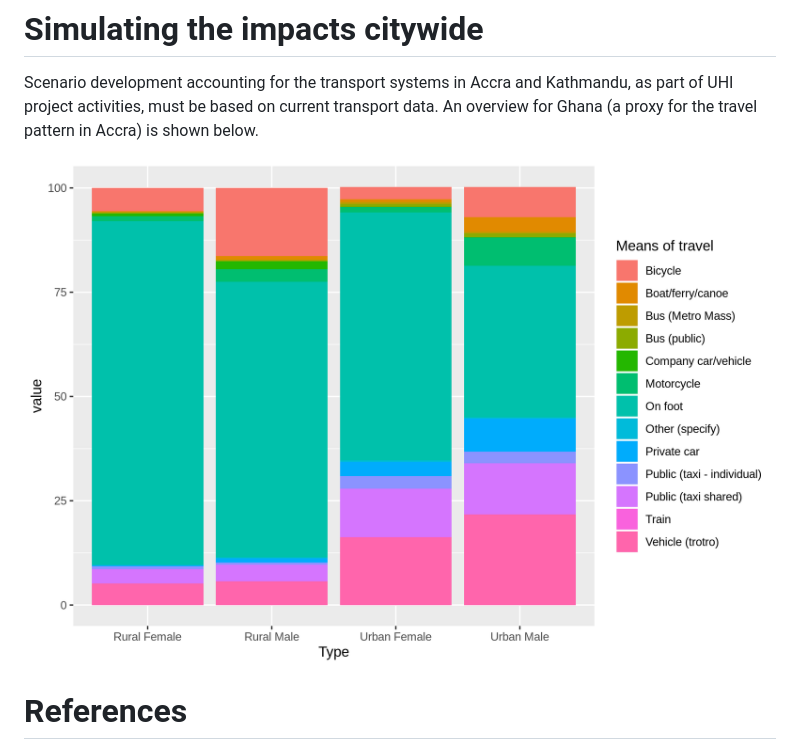
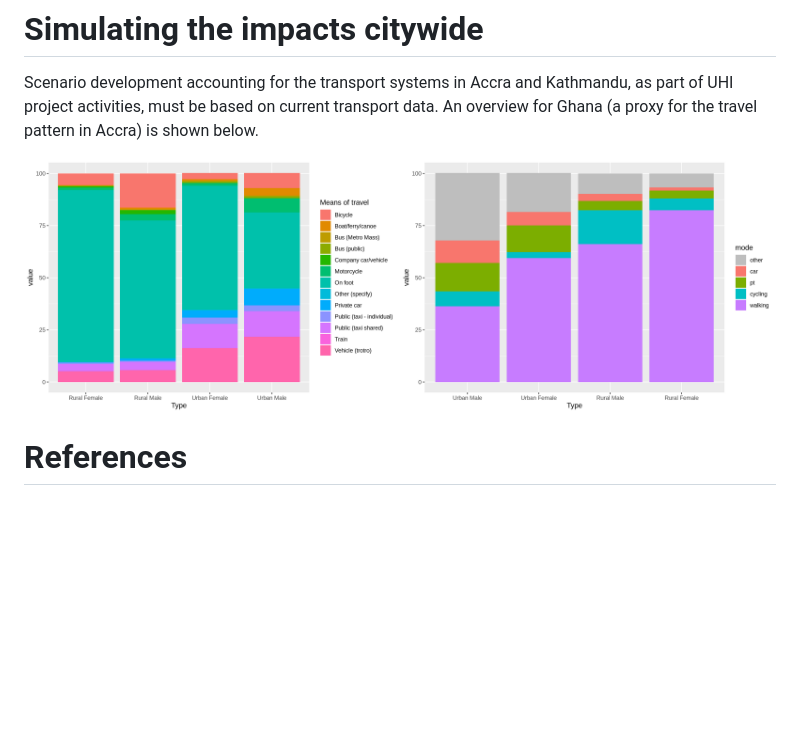
Before and after one commit to ATFutures/who3, a Markdown page: scenarios/README.md, the part around the change. Rendered like a GitHub page; pictures changed too: figures/modes-ghana-work-simple.png (added); blank space fills up the shorter version.

Commit message:
Add simple mode split figure for ghana

```diff
--- a/scenarios/README.md
+++ b/scenarios/README.md
@@ -106,9 +106,10 @@ variables (Maier
 Scenario development accounting for the transport systems in Accra and
 Kathmandu, as part of UHI project activities, must be based on current
 transport data. An overview for Ghana (a proxy for the travel pattern in
-Accra) is shown below.
+Accra) is shown
+below.
 
-![](../figures/modes-ghana-work.png)<!-- -->
+<img src="../figures/modes-ghana-work.png" width="50%" /><img src="../figures/modes-ghana-work-simple.png" width="50%" />
 
 # References
 
```
Also changed, not shown: 2 other files.
